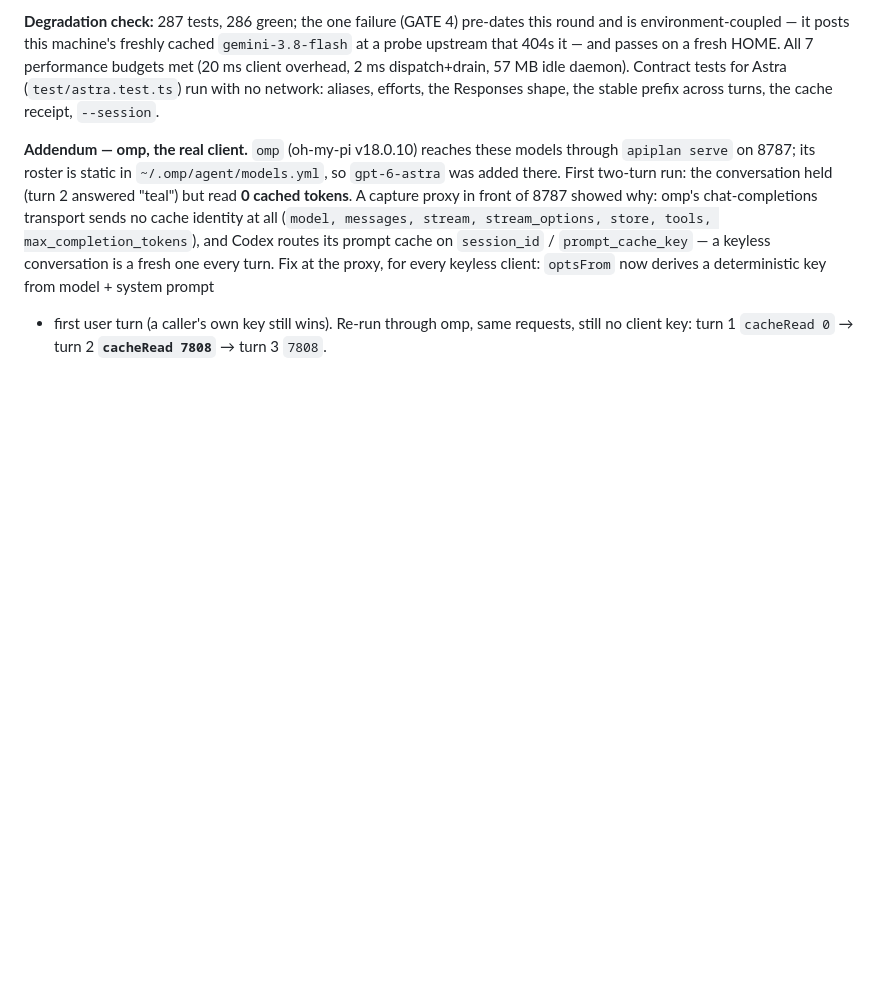
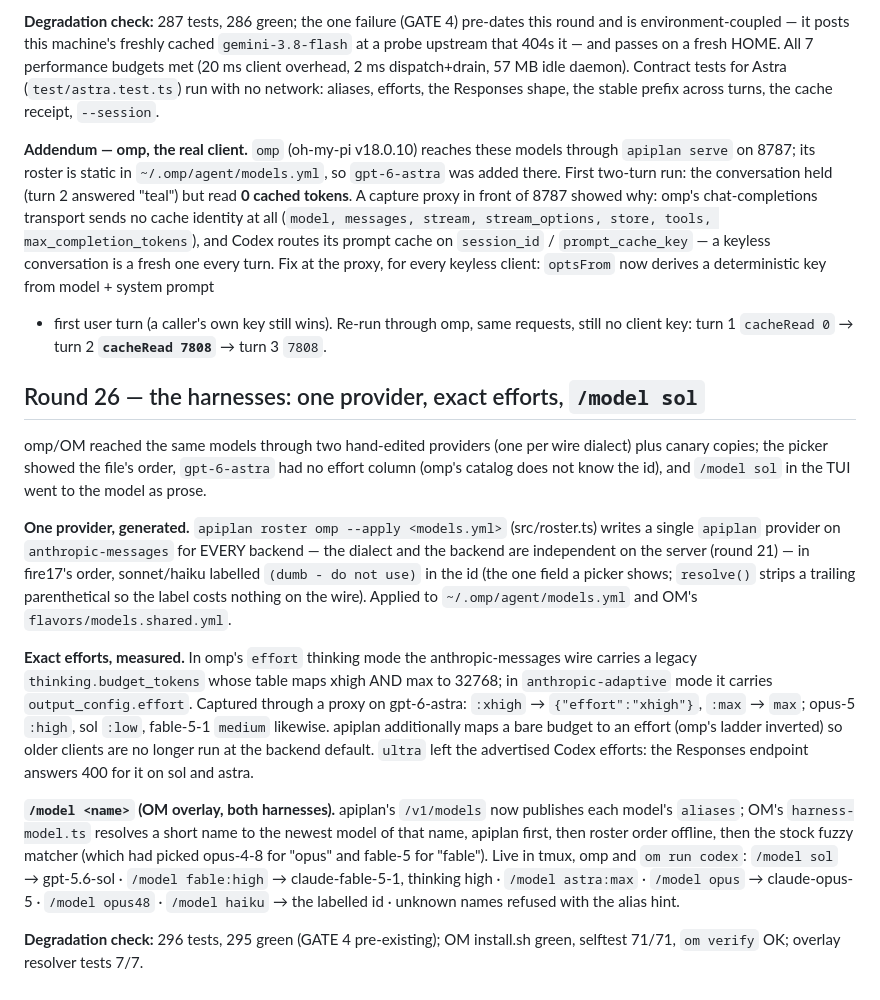
Before and after one commit to fire17/apiplan, a Markdown page: DARWIN.md, the part around the change. Drawn GitHub-style; blank space fills up the shorter version.

```diff
--- a/DARWIN.md
+++ b/DARWIN.md
@@ -665,3 +665,35 @@ tools, max_completion_tokens`), and Codex routes its prompt cache on `session_id
 every keyless client: `optsFrom` now derives a deterministic key from model + system prompt
 + first user turn (a caller's own key still wins). Re-run through omp, same requests, still
 no client key: turn 1 `cacheRead 0` → turn 2 **`cacheRead 7808`** → turn 3 `7808`.
+
+## Round 26 — the harnesses: one provider, exact efforts, `/model sol`
+
+omp/OM reached the same models through two hand-edited providers (one per wire dialect)
+plus canary copies; the picker showed the file's order, `gpt-6-astra` had no effort column
+(omp's catalog does not know the id), and `/model sol` in the TUI went to the model as prose.
+
+**One provider, generated.** `apiplan roster omp --apply <models.yml>` (src/roster.ts) writes
+a single `apiplan` provider on `anthropic-messages` for EVERY backend — the dialect and the
+backend are independent on the server (round 21) — in fire17's order, sonnet/haiku labelled
+`(dumb - do not use)` in the id (the one field a picker shows; `resolve()` strips a trailing
+parenthetical so the label costs nothing on the wire). Applied to `~/.omp/agent/models.yml`
+and OM's `flavors/models.shared.yml`.
+
+**Exact efforts, measured.** In omp's `effort` thinking mode the anthropic-messages wire
+carries a legacy `thinking.budget_tokens` whose table maps xhigh AND max to 32768; in
+`anthropic-adaptive` mode it carries `output_config.effort`. Captured through a proxy on
+gpt-6-astra: `:xhigh` → `{"effort":"xhigh"}`, `:max` → `max`; opus-5 `:high`, sol `:low`,
+fable-5-1 `medium` likewise. apiplan additionally maps a bare budget to an effort (omp's
+ladder inverted) so older clients are no longer run at the backend default. `ultra` left
+the advertised Codex efforts: the Responses endpoint answers 400 for it on sol and astra.
+
+**`/model <name>` (OM overlay, both harnesses).** apiplan's `/v1/models` now publishes each
+model's `aliases`; OM's `harness-model.ts` resolves a short name to the newest model of that
+name, apiplan first, then roster order offline, then the stock fuzzy matcher (which had picked
+opus-4-8 for "opus" and fable-5 for "fable"). Live in tmux, omp and `om run codex`:
+`/model sol` → gpt-5.6-sol · `/model fable:high` → claude-fable-5-1, thinking high ·
+`/model astra:max` · `/model opus` → claude-opus-5 · `/model opus48` · `/model haiku` → the
+labelled id · unknown names refused with the alias hint.
+
+**Degradation check:** 296 tests, 295 green (GATE 4 pre-existing); OM install.sh green,
+selftest 71/71, `om verify` OK; overlay resolver tests 7/7.
```
Also changed, not shown: CONTINUE.md (+7 -0 lines), README.md (+6 -0 lines).
